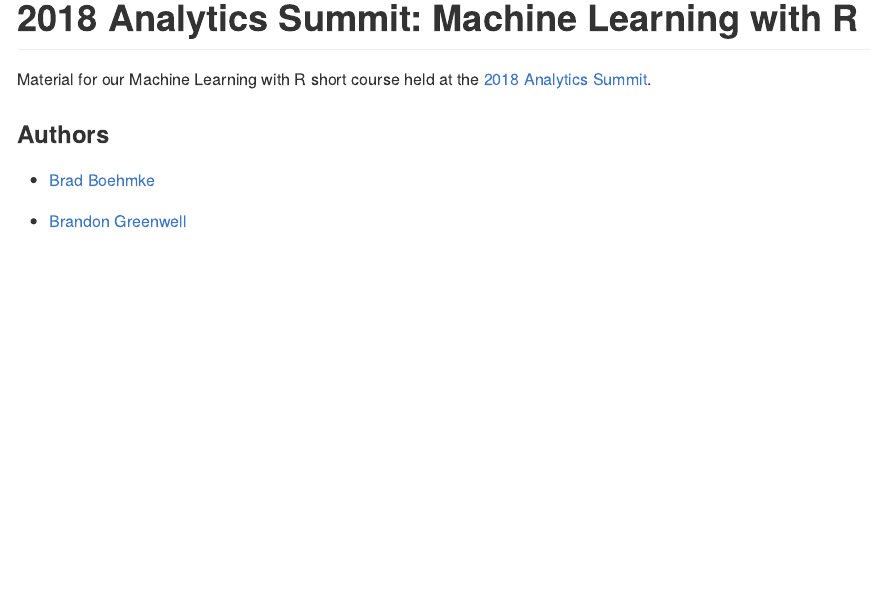
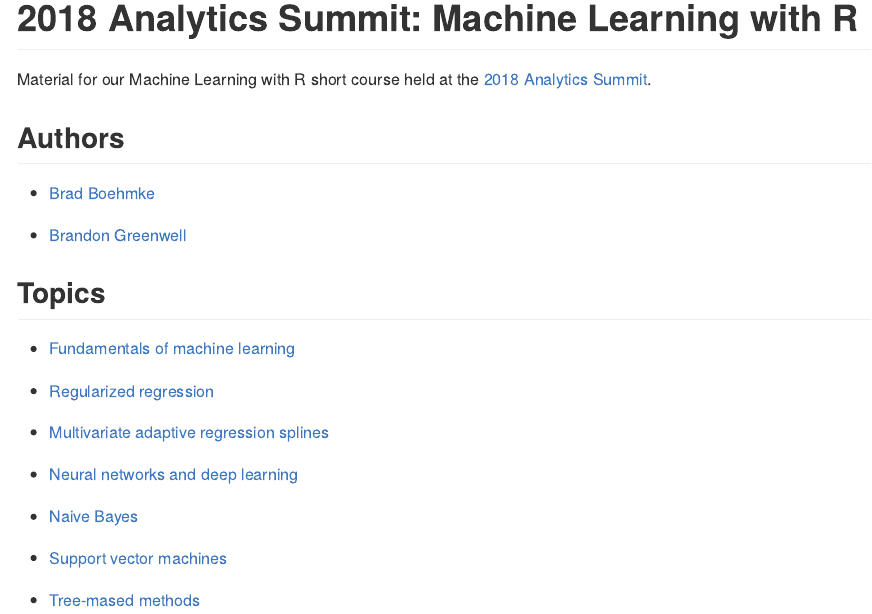
Before and after one commit to koalaverse/AnalyticsSummit18, an R Markdown document (README.Rmd): the page in a window 1100 px wide, from its top. The pictures show the output file README.md that the author committed with the source, drawn offline in the style of GitHub.

Commit message:
add links

```diff
--- a/README.Rmd
+++ b/README.Rmd
@@ -8,8 +8,26 @@ output:
 
 Material for our Machine Learning with R short course held at the [2018 Analytics Summit](http://business.uc.edu/academics/centers/analytics-center/analytics-training/machine-learning-with-R.html).
 
-### Authors
+
+## Authors
 
 * [Brad Boehmke](https://github.com/bradleyboehmke/)
 
 * [Brandon Greenwell](https://github.com/bgreenwell)
+
+
+## Topics
+
+* [Fundamentals of machine learning](https://koalaverse.github.io/AnalyticsSummit18/02-Fundamentals.html#1)
+
+* [Regularized regression](https://koalaverse.github.io/AnalyticsSummit18/03-Regularization.html#1)
+
+* [Multivariate adaptive regression splines](https://koalaverse.github.io/AnalyticsSummit18/04-MARS.html#1)
+
+* [Neural networks and deep learning](https://koalaverse.github.io/AnalyticsSummit18/05-DNN.html#1)
+
+* [Naive Bayes](https://koalaverse.github.io/AnalyticsSummit18/07-Naive_Bayes.html#1)
+
+* [Support vector machines](https://koalaverse.github.io/AnalyticsSummit18/08-SVM.html#1)
+
+* [Tree-mased methods](https://koalaverse.github.io/AnalyticsSummit18/09-Trees.html#1)
```
Also changed, not shown: README.html (added), README.md.
